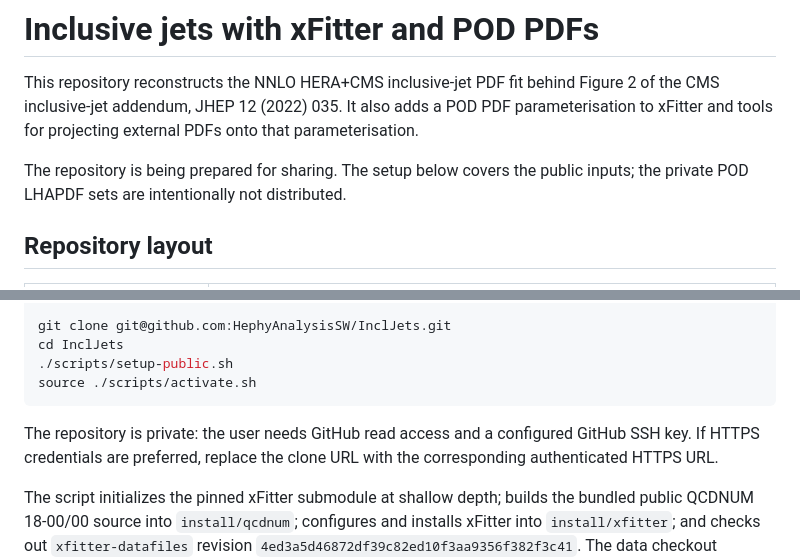
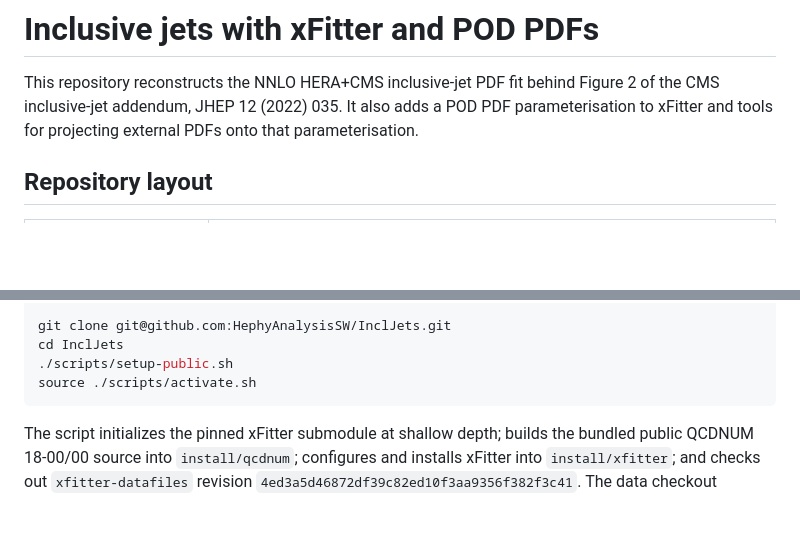
Before and after one commit to HephyAnalysisSW/InclJets, a Markdown page: README.md, 2 parts joined by grey strips. Drawn GitHub-style; blank space fills up the shorter version.

````diff
--- a/README.md
+++ b/README.md
@@ -4,9 +4,6 @@ This repository reconstructs the NNLO HERA+CMS inclusive-jet PDF fit behind
 Figure 2 of the CMS inclusive-jet addendum, JHEP 12 (2022) 035. It also adds a
 POD PDF parameterisation to xFitter and tools for projecting external PDFs onto
 that parameterisation.
-
-The repository is being prepared for sharing. The setup below covers the
-public inputs; the private POD LHAPDF sets are intentionally not distributed.
 
 ## Repository layout
 
@@ -32,10 +29,6 @@ cd InclJets
 ./scripts/setup-public.sh
 source ./scripts/activate.sh
 ```
-
-The repository is private: the user needs GitHub read access and a configured
-GitHub SSH key. If HTTPS credentials are preferred, replace the clone URL with
-the corresponding authenticated HTTPS URL.
 
 The script initializes the pinned xFitter submodule at shallow depth; builds the bundled public
 QCDNUM 18-00/00 source into `install/qcdnum`; configures and installs xFitter
````
